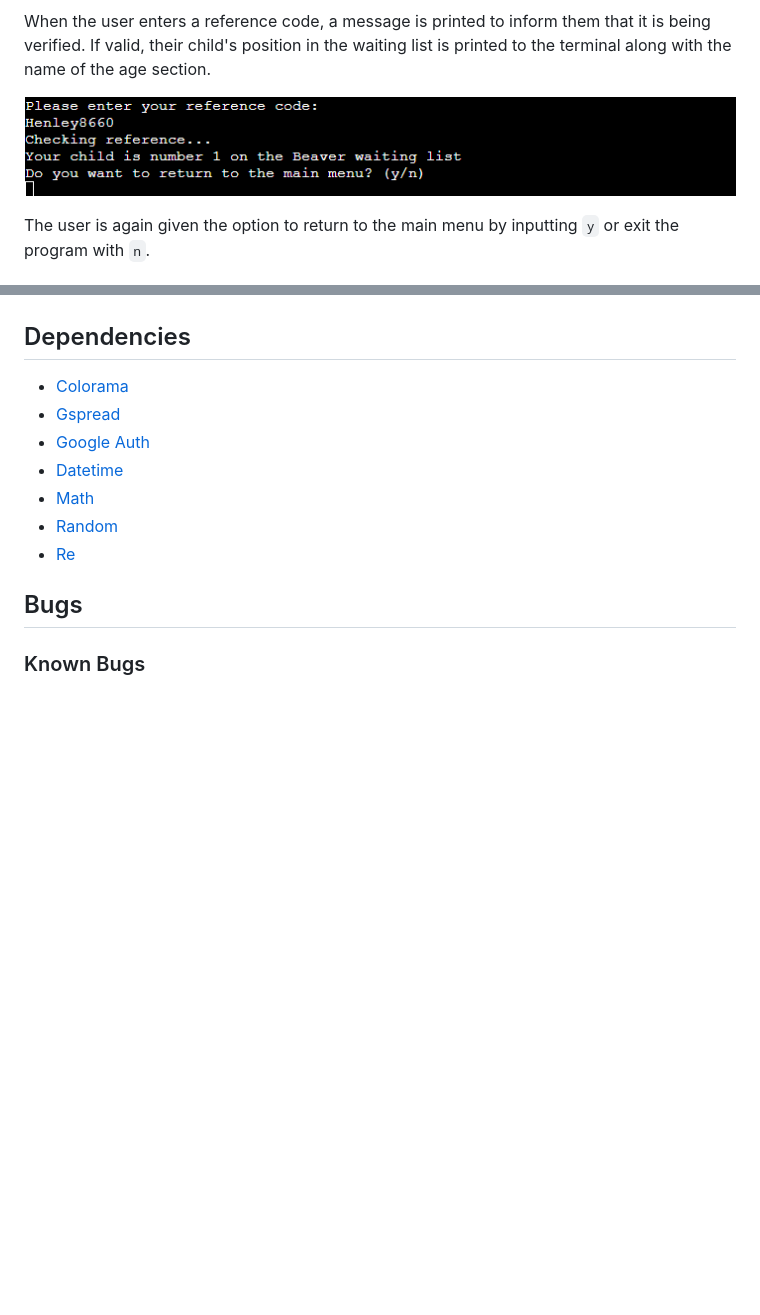
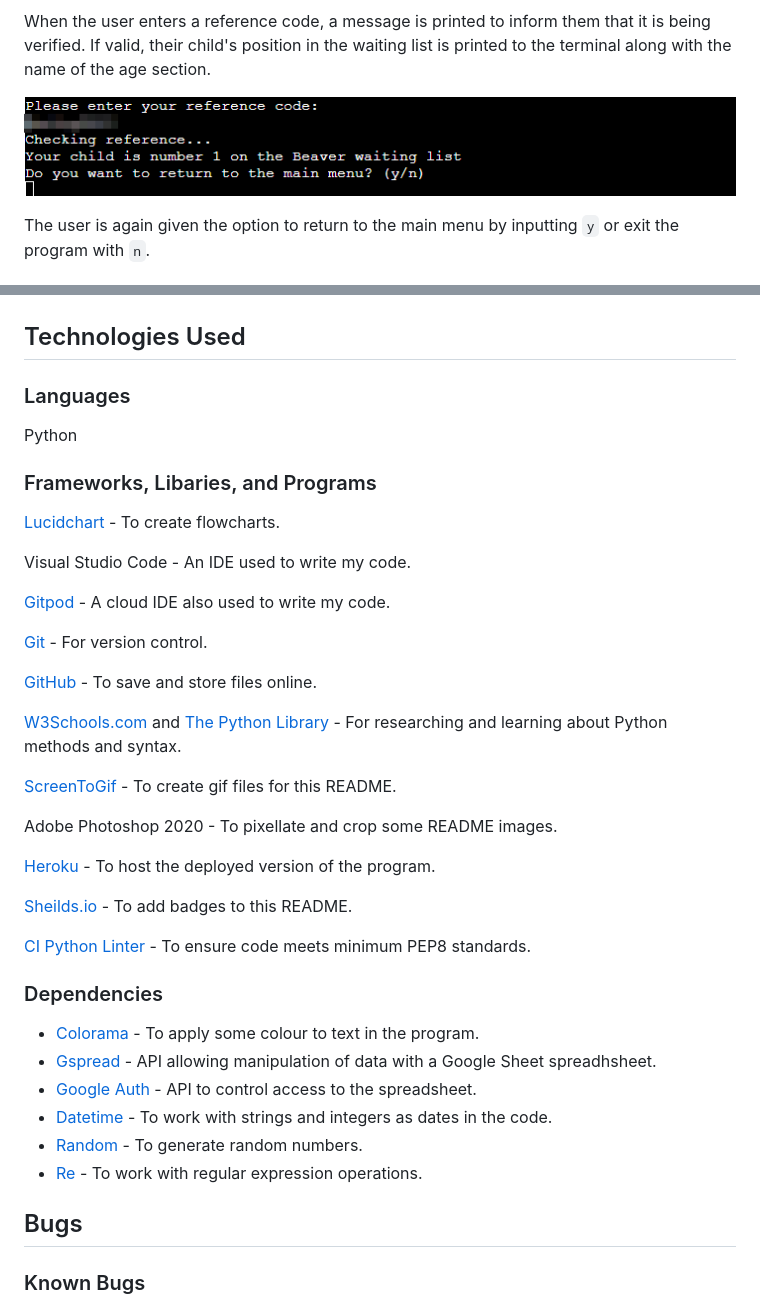
Before and after one commit to simonhw/middle-earth-champion, a Markdown page: README.md, 2 parts joined by grey strips. Rendered like a GitHub page; pictures changed too: assets/images/readme/check-ref-code.png; blank space fills up the shorter version.

Commit message:
Doc: Update technologies used in README.

```diff
--- a/README.md
+++ b/README.md
@@ -195,14 +195,42 @@ In the `push_details()`, `get_details()`, `get_worksheet()` and `delete_row()` f
 
 ![API error gif](assets/images/readme/validate-api-error.gif)
 
-## Dependencies
-- [Colorama](https://pypi.org/project/colorama/)
-- [Gspread]()
-- [Google Auth]()
-- [Datetime]()
-- [Math]()
-- [Random]()
-- [Re]()
+## Technologies Used
+### Languages
+Python
+
+### Frameworks, Libaries, and Programs
+[Lucidchart](https://lucid.app/) - To create flowcharts.
+
+Visual Studio Code - An IDE used to write my code.
+
+[Gitpod](https://www.gitpod.io/) - A cloud IDE also used to write my code.
+
+[Git](https://git-scm.com/) - For version control.
+
+[GitHub](https://github.com/) - To save and store files online.
+
+[W3Schools.com](https://www.w3schools.com/) and [The Python Library](https://docs.python.org/3/library/) - For researching and learning about Python methods and syntax.
+
+[ScreenToGif](https://www.screentogif.com/) - To create gif files for this README.
+
+Adobe Photoshop 2020 - To pixellate and crop some README images.
+
+[Heroku](https://www.heroku.com/) - To host the deployed version of the program.
+
+[Sheilds.io](https://shields.io/) - To add badges to this README.
+
+[CI Python Linter](https://pep8ci.herokuapp.com/#) - To ensure code meets minimum PEP8 standards.
+
+### Dependencies
+- [Colorama](https://pypi.org/project/colorama/) - To apply some colour to text in the program.
+- [Gspread](https://docs.gspread.org/) - API allowing manipulation of data with a Google Sheet spreadhsheet.
+- [Google Auth](https://google-auth.readthedocs.io/) - API to control access to the spreadsheet.
+- [Datetime](https://github.com/python/cpython/tree/3.12/Lib/datetime.py) - To work with strings and integers as dates in the code.
+- [Random](https://github.com/python/cpython/tree/3.12/Lib/random.py) - To generate random numbers.
+- [Re](https://github.com/python/cpython/tree/3.12/Lib/re/) - To work with regular expression operations.
+
+
 
 ## Bugs
 ### Known Bugs
```
